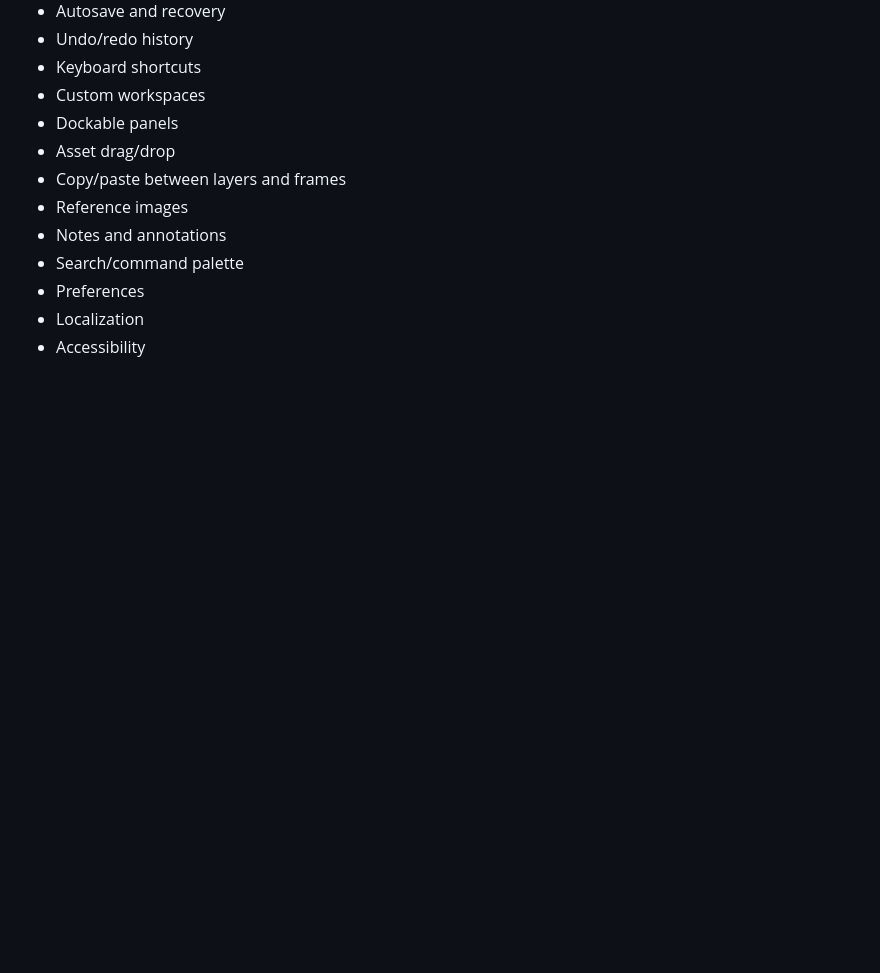
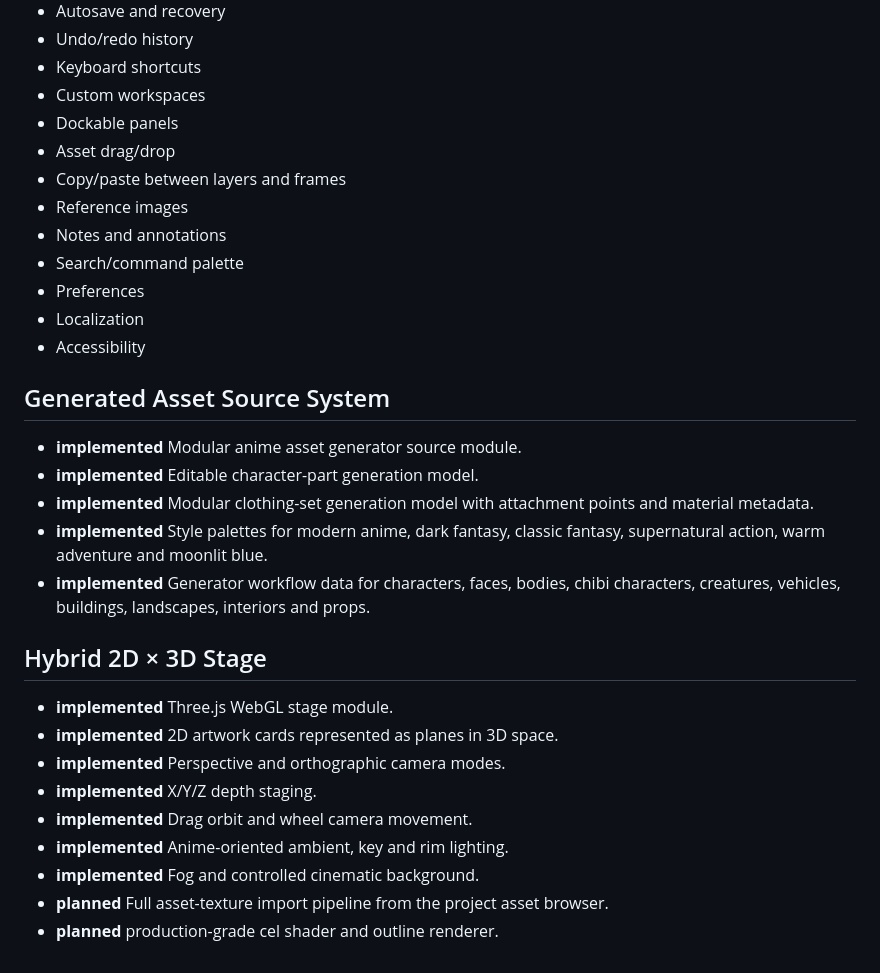
Before and after one commit to ArkansasIo/Drawing-program, a Markdown page: CATALOG.md, the part around the change. Drawn GitHub-style; blank space fills up the shorter version.

Commit message:
Document generated asset and live 3D stage source systems

```diff
--- a/CATALOG.md
+++ b/CATALOG.md
@@ -354,3 +354,22 @@ The following systems are tracked so the editor can grow into a complete 2D anim
 - Preferences
 - Localization
 - Accessibility
+
+
+## Generated Asset Source System
+- **implemented** Modular anime asset generator source module.
+- **implemented** Editable character-part generation model.
+- **implemented** Modular clothing-set generation model with attachment points and material metadata.
+- **implemented** Style palettes for modern anime, dark fantasy, classic fantasy, supernatural action, warm adventure and moonlit blue.
+- **implemented** Generator workflow data for characters, faces, bodies, chibi characters, creatures, vehicles, buildings, landscapes, interiors and props.
+
+## Hybrid 2D × 3D Stage
+- **implemented** Three.js WebGL stage module.
+- **implemented** 2D artwork cards represented as planes in 3D space.
+- **implemented** Perspective and orthographic camera modes.
+- **implemented** X/Y/Z depth staging.
+- **implemented** Drag orbit and wheel camera movement.
+- **implemented** Anime-oriented ambient, key and rim lighting.
+- **implemented** Fog and controlled cinematic background.
+- **planned** Full asset-texture import pipeline from the project asset browser.
+- **planned** production-grade cel shader and outline renderer.
```
